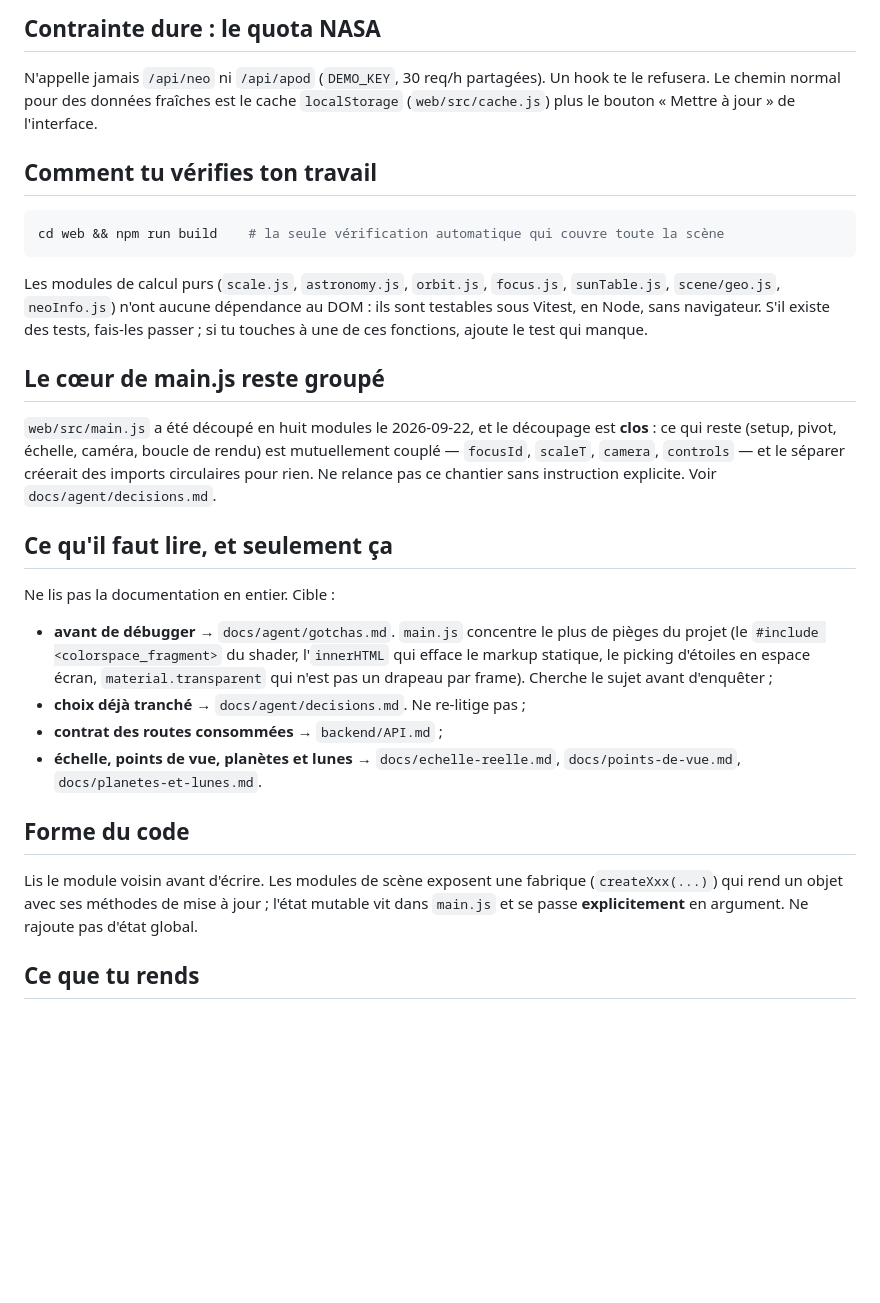
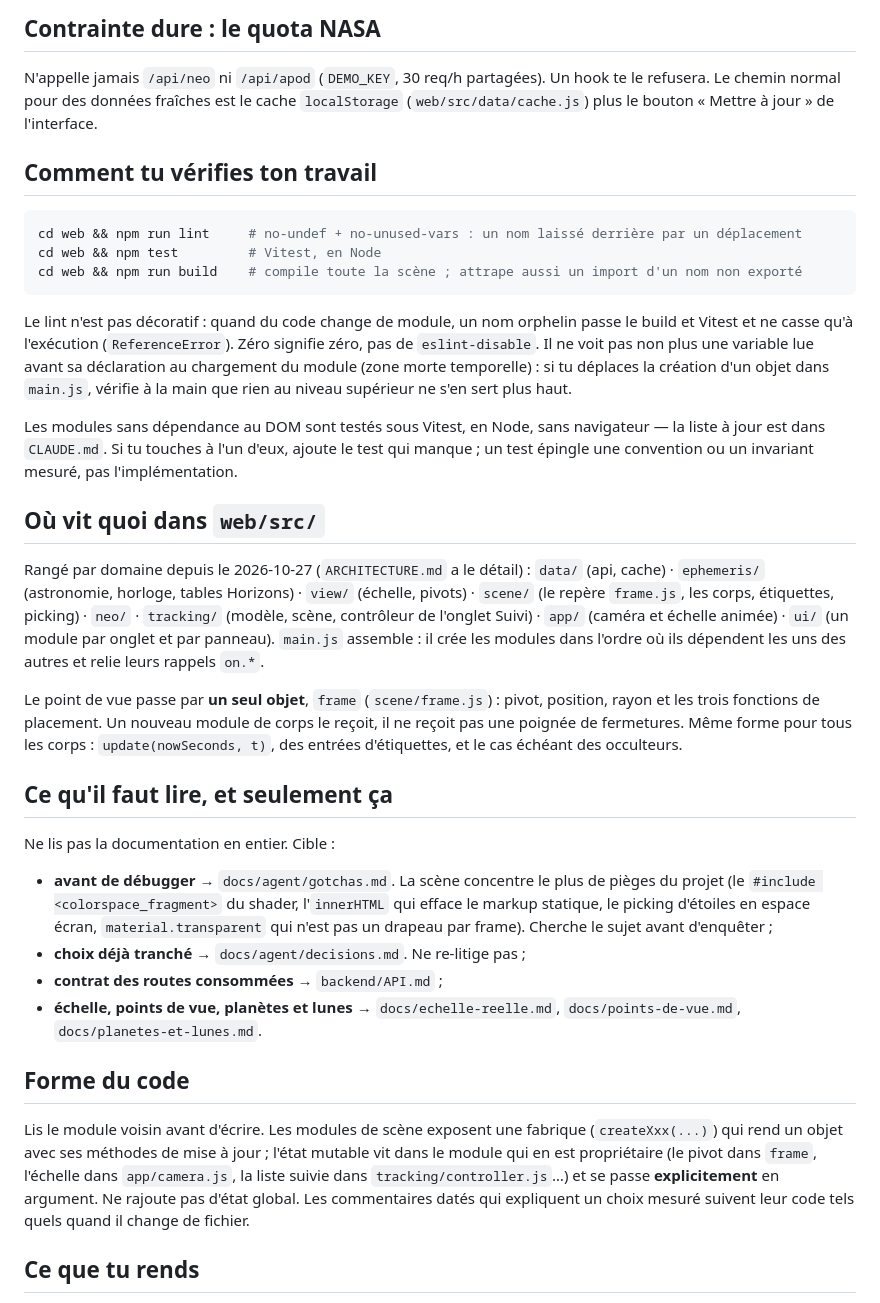
Before and after one commit to zendidi/nasa-viz, a Markdown page: .claude/agents/web-scene.md, the part around the change. Rendered like a GitHub page; blank space fills up the shorter version.

````diff
--- a/.claude/agents/web-scene.md
+++ b/.claude/agents/web-scene.md
@@ -25,31 +25,45 @@ Refus explicite et permanent de l'utilisateur, valable sur tous ses projets :
 
 N'appelle jamais `/api/neo` ni `/api/apod` (`DEMO_KEY`, 30 req/h partagées). Un hook te le
 refusera. Le chemin normal pour des données fraîches est le cache `localStorage`
-(`web/src/cache.js`) plus le bouton « Mettre à jour » de l'interface.
+(`web/src/data/cache.js`) plus le bouton « Mettre à jour » de l'interface.
 
 ## Comment tu vérifies ton travail
 
 ```bash
-cd web && npm run build    # la seule vérification automatique qui couvre toute la scène
+cd web && npm run lint     # no-undef + no-unused-vars : un nom laissé derrière par un déplacement
+cd web && npm test         # Vitest, en Node
+cd web && npm run build    # compile toute la scène ; attrape aussi un import d'un nom non exporté
 ```
 
-Les modules de calcul purs (`scale.js`, `astronomy.js`, `orbit.js`, `focus.js`, `sunTable.js`,
-`scene/geo.js`, `neoInfo.js`) n'ont aucune dépendance au DOM : ils sont testables sous Vitest,
-en Node, sans navigateur. S'il existe des tests, fais-les passer ; si tu touches à une de ces
-fonctions, ajoute le test qui manque.
+Le lint n'est pas décoratif : quand du code change de module, un nom orphelin passe le build et
+Vitest et ne casse qu'à l'exécution (`ReferenceError`). Zéro signifie zéro, pas de
+`eslint-disable`. Il ne voit pas non plus une variable lue avant sa déclaration au chargement
+du module (zone morte temporelle) : si tu déplaces la création d'un objet dans `main.js`,
+vérifie à la main que rien au niveau supérieur ne s'en sert plus haut.
 
-## Le cœur de main.js reste groupé
+Les modules sans dépendance au DOM sont testés sous Vitest, en Node, sans navigateur — la liste
+à jour est dans `CLAUDE.md`. Si tu touches à l'un d'eux, ajoute le test qui manque ; un test
+épingle une convention ou un invariant mesuré, pas l'implémentation.
 
-`web/src/main.js` a été découpé en huit modules le 2026-09-22, et le découpage est **clos** :
-ce qui reste (setup, pivot, échelle, caméra, boucle de rendu) est mutuellement couplé —
-`focusId`, `scaleT`, `camera`, `controls` — et le séparer créerait des imports circulaires pour
-rien. Ne relance pas ce chantier sans instruction explicite. Voir `docs/agent/decisions.md`.
+## Où vit quoi dans `web/src/`
+
+Rangé par domaine depuis le 2026-10-27 (`ARCHITECTURE.md` a le détail) :
+`data/` (api, cache) · `ephemeris/` (astronomie, horloge, tables Horizons) · `view/` (échelle,
+pivots) · `scene/` (le repère `frame.js`, les corps, étiquettes, picking) · `neo/` · `tracking/`
+(modèle, scène, contrôleur de l'onglet Suivi) · `app/` (caméra et échelle animée) · `ui/`
+(un module par onglet et par panneau). `main.js` assemble : il crée les modules dans l'ordre où
+ils dépendent les uns des autres et relie leurs rappels `on.*`.
+
+Le point de vue passe par **un seul objet**, `frame` (`scene/frame.js`) : pivot, position,
+rayon et les trois fonctions de placement. Un nouveau module de corps le reçoit, il ne reçoit
+pas une poignée de fermetures. Même forme pour tous les corps : `update(nowSeconds, t)`, des
+entrées d'étiquettes, et le cas échéant des occulteurs.
 
 ## Ce qu'il faut lire, et seulement ça
 
 Ne lis pas la documentation en entier. Cible :
 
-- **avant de débugger** → `docs/agent/gotchas.md`. `main.js` concentre le plus de pièges du
+- **avant de débugger** → `docs/agent/gotchas.md`. La scène concentre le plus de pièges du
   projet (le `#include <colorspace_fragment>` du shader, l'`innerHTML` qui efface le markup
   statique, le picking d'étoiles en espace écran, `material.transparent` qui n'est pas un
   drapeau par frame). Cherche le sujet avant d'enquêter ;
@@ -62,7 +76,10 @@ Ne lis pas la documentation en entier. Cible :
 
 Lis le module voisin avant d'écrire. Les modules de scène exposent une fabrique
 (`createXxx(...)`) qui rend un objet avec ses méthodes de mise à jour ; l'état mutable vit dans
-`main.js` et se passe **explicitement** en argument. Ne rajoute pas d'état global.
+le module qui en est propriétaire (le pivot dans `frame`, l'échelle dans `app/camera.js`, la
+liste suivie dans `tracking/controller.js`…) et se passe **explicitement** en argument. Ne
+rajoute pas d'état global. Les commentaires datés qui expliquent un choix mesuré suivent leur
+code tels quels quand il change de fichier.
 
 ## Ce que tu rends
 
````
Also changed, not shown: ARCHITECTURE.md (+76 -53 lines).
